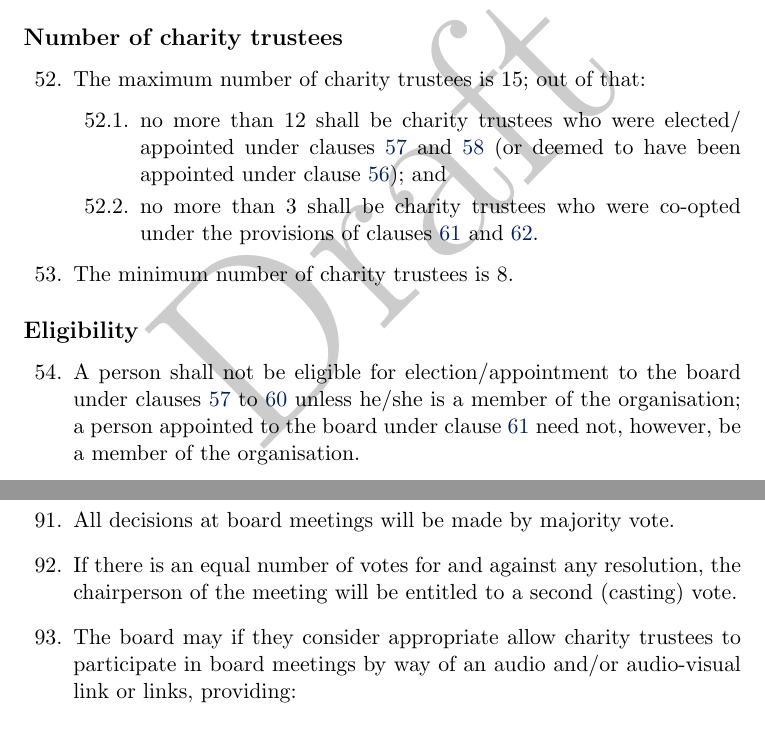
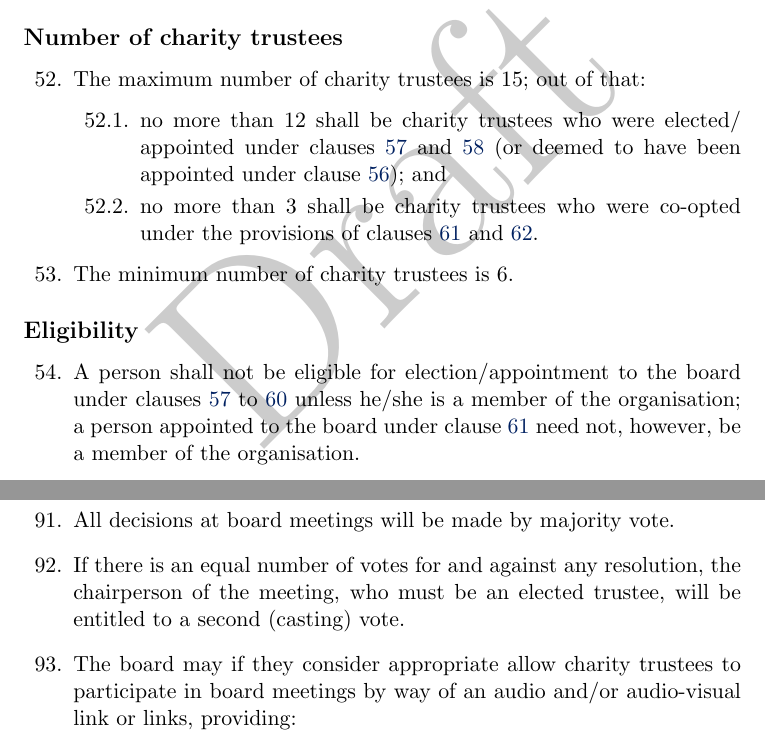
Before and after one commit to donaldi/cebac, a LaTeX document (constitution.tex): two parts of pages 12 and 18 of 23, joined at a grey line, cut so that both start at the same text. Compiled offline with pdfLaTeX.

Commit message:
Added clause about chair being elected member. Also changed min number of trustees to match quorum.

```diff
--- a/constitution.tex
+++ b/constitution.tex
@@ -367,7 +367,7 @@ and any members from outwith this area with an interest in the history and cultu
         \item no more than 3 shall be charity trustees who were co-opted under the provisions of clauses \ref{clause:board_co-opt_trustee} and \ref{clause:co-opted_retiral}.
     \end{legal}
 %53
-\item The minimum number of charity trustees is 8.
+\item The minimum number of charity trustees is 6.
 \end{legal}
 
 \addsubsec{Eligibility}
@@ -571,7 +571,7 @@ and any members from outwith this area with an interest in the history and cultu
 %91
 \item All decisions at board meetings will be made by majority vote.
 %92
-\item If there is an equal number of votes for and against any resolution, the chairperson of the meeting will be entitled to a second (casting) vote.
+\item If there is an equal number of votes for and against any resolution, the chairperson of the meeting, who must be an elected trustee, will be entitled to a second (casting) vote.
 %93
 \item The board may if they consider appropriate allow charity trustees to participate in board meetings by way of an audio and/or audio-visual link or links, providing:
     \begin{legal}[label=\alph*)]
```
